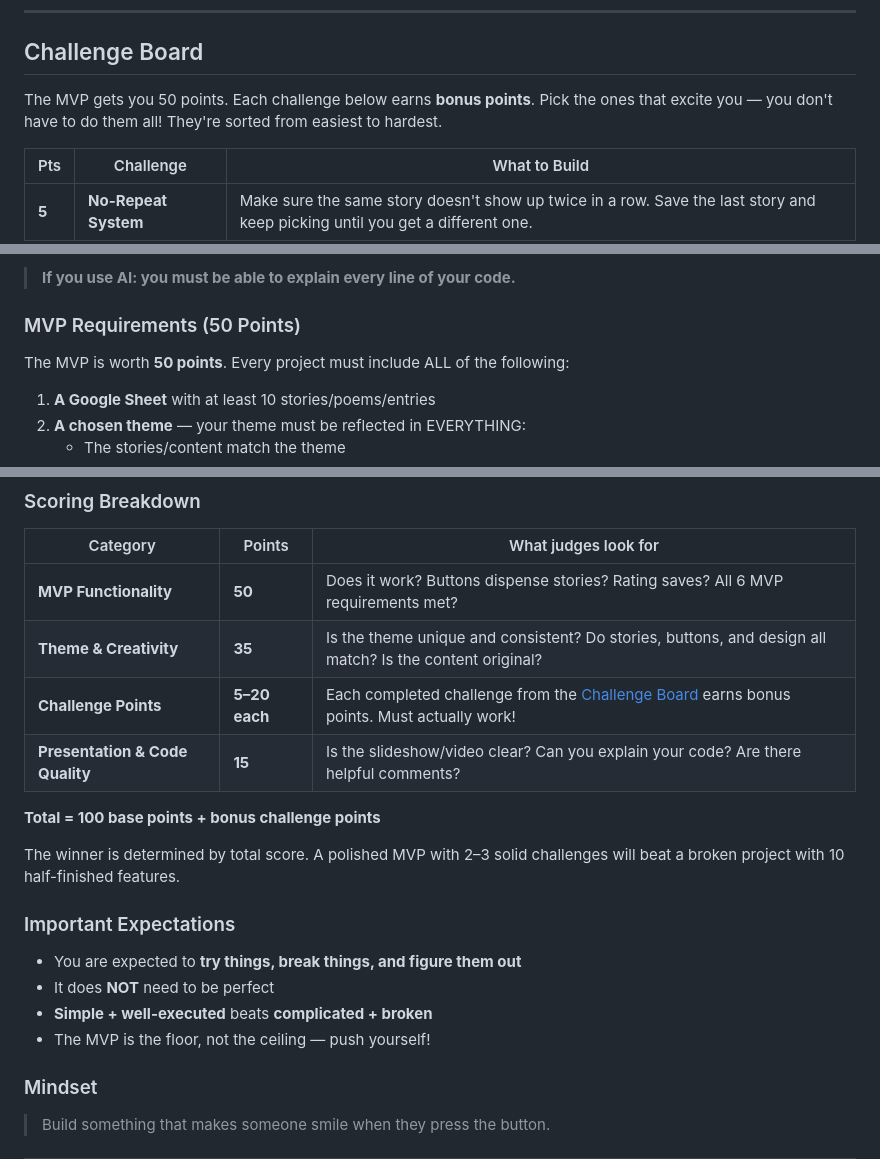
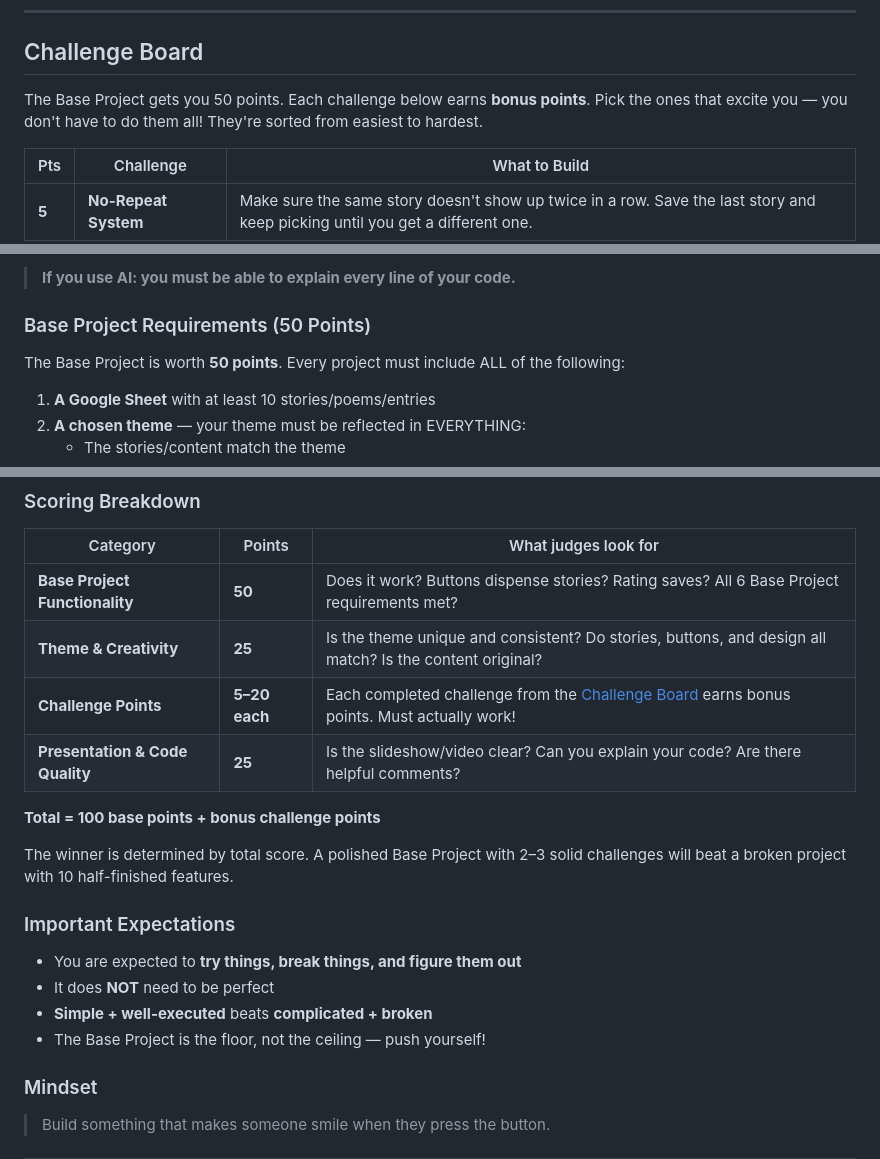
Before and after one commit to columbusacademy/ca-hackathon-2026-starter-pack, a Markdown page: README.md, 3 parts joined by grey strips. Rendered like a GitHub page.

```diff
--- a/README.md
+++ b/README.md
@@ -210,7 +210,7 @@ The starter code is intentionally basic. Make it yours!
 
 ## Challenge Board
 
-The MVP gets you 50 points. Each challenge below earns **bonus points**. Pick the ones that excite you — you don't have to do them all! They're sorted from easiest to hardest.
+The Base Project gets you 50 points. Each challenge below earns **bonus points**. Pick the ones that excite you — you don't have to do them all! They're sorted from easiest to hardest.
 
 | Pts | Challenge | What to Build |
 |-----|-----------|---------------|
@@ -391,9 +391,9 @@ Your job:
 
 > **If you use AI: you must be able to explain every line of your code.**
 
-### MVP Requirements (50 Points)
+### Base Project Requirements (50 Points)
 
-The MVP is worth **50 points**. Every project must include ALL of the following:
+The Base Project is worth **50 points**. Every project must include ALL of the following:
 
 1. **A Google Sheet** with at least 10 stories/poems/entries
 2. **A chosen theme** — your theme must be reflected in EVERYTHING:
@@ -425,21 +425,21 @@ You must submit **ALL** of the following by **May 1**:
 
 | Category | Points | What judges look for |
 |----------|--------|---------------------|
-| **MVP Functionality** | **50** | Does it work? Buttons dispense stories? Rating saves? All 6 MVP requirements met? |
-| **Theme & Creativity** | **35** | Is the theme unique and consistent? Do stories, buttons, and design all match? Is the content original? |
+| **Base Project Functionality** | **50** | Does it work? Buttons dispense stories? Rating saves? All 6 Base Project requirements met? |
+| **Theme & Creativity** | **25** | Is the theme unique and consistent? Do stories, buttons, and design all match? Is the content original? |
 | **Challenge Points** | **5–20 each** | Each completed challenge from the [Challenge Board](#challenge-board) earns bonus points. Must actually work! |
-| **Presentation & Code Quality** | **15** | Is the slideshow/video clear? Can you explain your code? Are there helpful comments? |
+| **Presentation & Code Quality** | **25** | Is the slideshow/video clear? Can you explain your code? Are there helpful comments? |
 
 **Total = 100 base points + bonus challenge points**
 
-The winner is determined by total score. A polished MVP with 2–3 solid challenges will beat a broken project with 10 half-finished features.
+The winner is determined by total score. A polished Base Project with 2–3 solid challenges will beat a broken project with 10 half-finished features.
 
 ### Important Expectations
 
 - You are expected to **try things, break things, and figure them out**
 - It does **NOT** need to be perfect
 - **Simple + well-executed** beats **complicated + broken**
-- The MVP is the floor, not the ceiling — push yourself!
+- The Base Project is the floor, not the ceiling — push yourself!
 
 ### Mindset
 
```
Also changed, not shown: other parts of README.md (+1 -1 lines).
